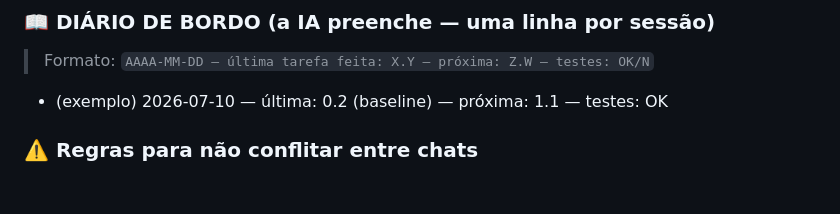
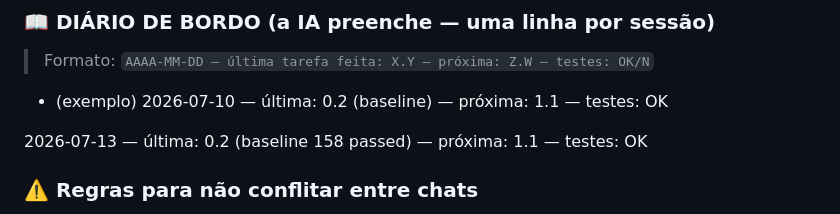
Before and after one commit to Caio-Angelis/meu-saas-cortes, a Markdown page: CHECKLIST_MELHORIAS.md, the part around one of its changes. Drawn GitHub-style; blank space fills up the shorter version.

```diff
--- a/CHECKLIST_MELHORIAS.md
+++ b/CHECKLIST_MELHORIAS.md
@@ -48,6 +48,7 @@ A implementação vai acontecer em **vários chats**. Cada chat novo **não lemb
 
 - (exemplo) 2026-07-10 — última: 0.2 (baseline) — próxima: 1.1 — testes: OK
 <!-- A IA adiciona novas linhas ABAIXO desta. Nunca apague linhas antigas. -->
+2026-07-13 — última: 0.2 (baseline 158 passed) — próxima: 1.1 — testes: OK
 
 ### ⚠️ Regras para não conflitar entre chats
 
```
Also changed, not shown: other parts of CHECKLIST_MELHORIAS.md (+1 -1 lines), AI_CONTEXT.md (+2 -2 lines).
